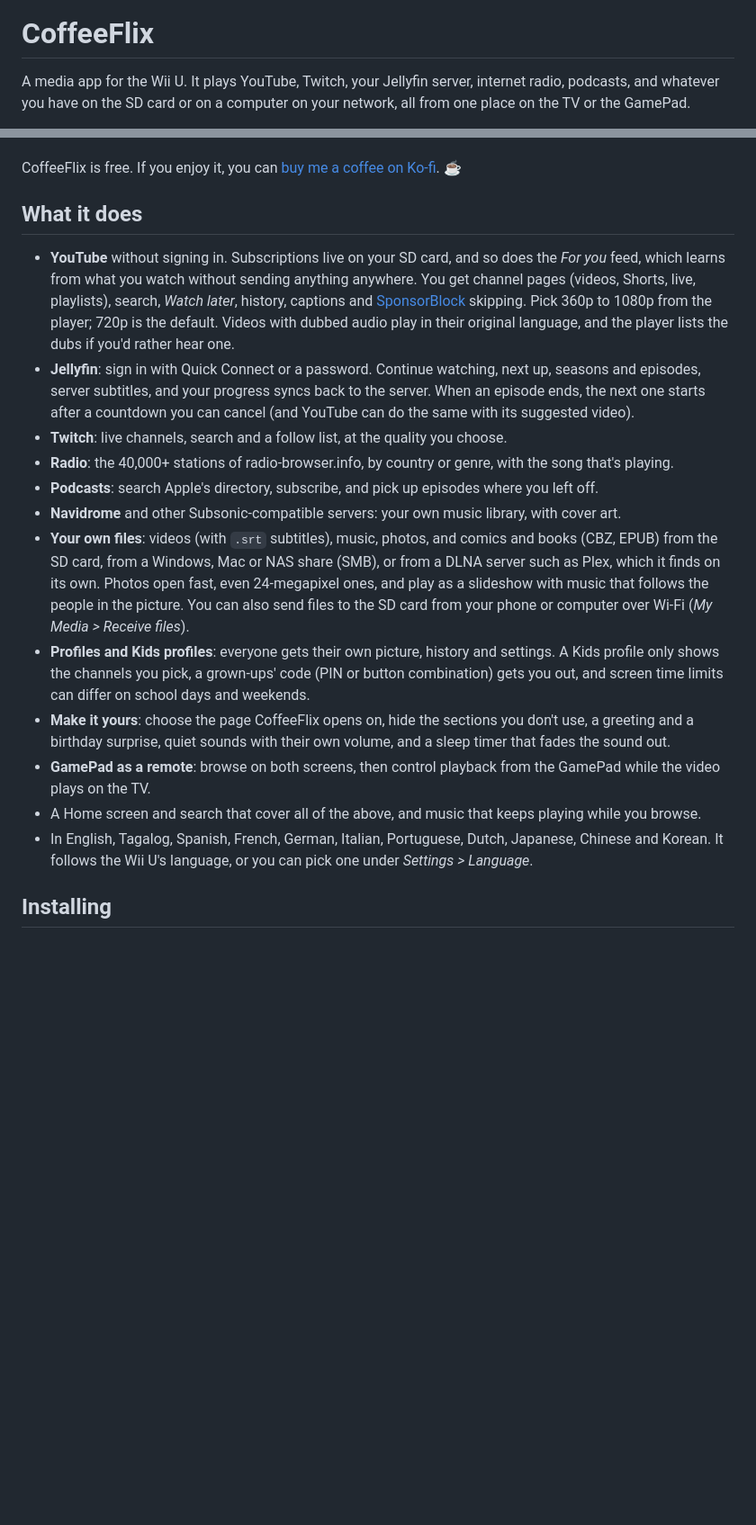
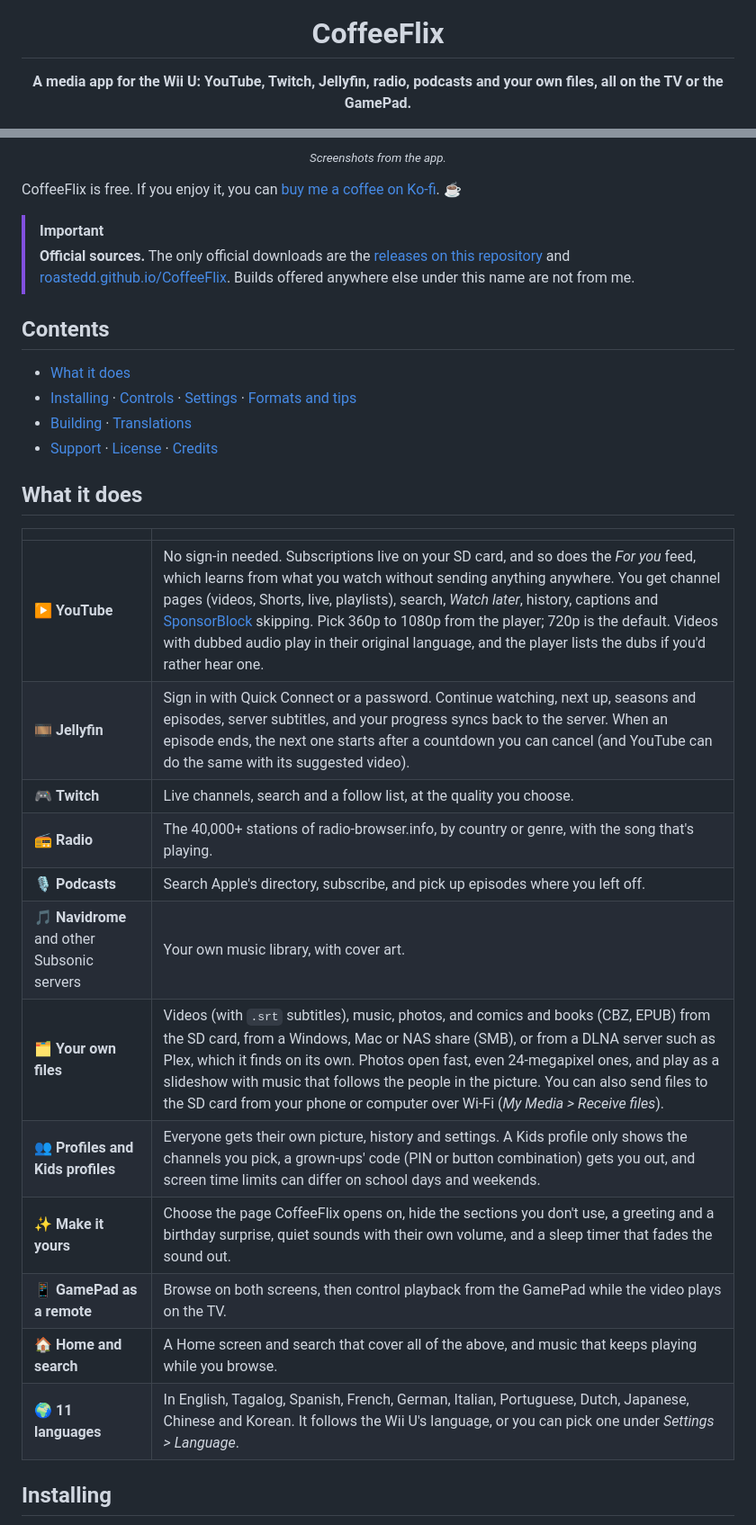
Before and after one commit to Roastedd/CoffeeFlix, a Markdown page: README.md, 2 parts joined by grey strips. Shown at 90% size. Drawn GitHub-style; blank space fills up the shorter version.

Commit message:
Restyle README: showcase header, badges, screenshots, contents and feature table

```diff
--- a/README.md
+++ b/README.md
@@ -4,5 +4,5 @@
 
 # CoffeeFlix
 
-A media app for the Wii U. It plays YouTube, Twitch, your Jellyfin server, internet radio, podcasts, and whatever you have on the SD card or on a computer on your network, all from one place on the TV or the GamePad.
+**A media app for the Wii U: YouTube, Twitch, Jellyfin, radio, podcasts and your own files, all on the TV or the GamePad.**
 
@@ -10,20 +40,35 @@ A media app for the Wii U. It plays YouTube, Twitch, your Jellyfin server, inter
+<sub><i>Screenshots from the app.</i></sub>
+
+</div>
 
 CoffeeFlix is free. If you enjoy it, you can [buy me a coffee on Ko-fi](https://ko-fi.com/ubecatstudio). ☕
 
+> [!IMPORTANT]
+> **Official sources.** The only official downloads are the [releases on this repository](https://github.com/Roastedd/CoffeeFlix/releases) and [roastedd.github.io/CoffeeFlix](https://roastedd.github.io/CoffeeFlix/). Builds offered anywhere else under this name are not from me.
+
+## Contents
+
+- [What it does](#what-it-does)
+- [Installing](#installing) · [Controls](#controls) · [Settings](#settings) · [Formats and tips](#formats-and-tips)
+- [Building](#building) · [Translations](#translations)
+- [Support](#support) · [License](#license) · [Credits](#credits)
+
 ## What it does
 
-- **YouTube** without signing in. Subscriptions live on your SD card, and so does the *For you* feed, which learns from what you watch without sending anything anywhere. You get channel pages (videos, Shorts, live, playlists), search, *Watch later*, history, captions and [SponsorBlock](https://sponsor.ajay.app) skipping. Pick 360p to 1080p from the player; 720p is the default. Videos with dubbed audio play in their original language, and the player lists the dubs if you'd rather hear one.
-- **Jellyfin**: sign in with Quick Connect or a password. Continue watching, next up, seasons and episodes, server subtitles, and your progress syncs back to the server. When an episode ends, the next one starts after a countdown you can cancel (and YouTube can do the same with its suggested video).
-- **Twitch**: live channels, search and a follow list, at the quality you choose.
-- **Radio**: the 40,000+ stations of radio-browser.info, by country or genre, with the song that's playing.
-- **Podcasts**: search Apple's directory, subscribe, and pick up episodes where you left off.
-- **Navidrome** and other Subsonic-compatible servers: your own music library, with cover art.
-- **Your own files**: videos (with `.srt` subtitles), music, photos, and comics and books (CBZ, EPUB) from the SD card, from a Windows, Mac or NAS share (SMB), or from a DLNA server such as Plex, which it finds on its own. Photos open fast, even 24-megapixel ones, and play as a slideshow with music that follows the people in the picture. You can also send files to the SD card from your phone or computer over Wi-Fi (*My Media > Receive files*).
-- **Profiles and Kids profiles**: everyone gets their own picture, history and settings. A Kids profile only shows the channels you pick, a grown-ups' code (PIN or button combination) gets you out, and screen time limits can differ on school days and weekends.
-- **Make it yours**: choose the page CoffeeFlix opens on, hide the sections you don't use, a greeting and a birthday surprise, quiet sounds with their own volume, and a sleep timer that fades the sound out.
-- **GamePad as a remote**: browse on both screens, then control playback from the GamePad while the video plays on the TV.
-- A Home screen and search that cover all of the above, and music that keeps playing while you browse.
-- In English, Tagalog, Spanish, French, German, Italian, Portuguese, Dutch, Japanese, Chinese and Korean. It follows the Wii U's language, or you can pick one under *Settings > Language*.
+| | |
+| --- | --- |
+| ▶️ **YouTube** | No sign-in needed. Subscriptions live on your SD card, and so does the *For you* feed, which learns from what you watch without sending anything anywhere. You get channel pages (videos, Shorts, live, playlists), search, *Watch later*, history, captions and [SponsorBlock](https://sponsor.ajay.app) skipping. Pick 360p to 1080p from the player; 720p is the default. Videos with dubbed audio play in their original language, and the player lists the dubs if you'd rather hear one. |
+| 🎞️ **Jellyfin** | Sign in with Quick Connect or a password. Continue watching, next up, seasons and episodes, server subtitles, and your progress syncs back to the server. When an episode ends, the next one starts after a countdown you can cancel (and YouTube can do the same with its suggested video). |
+| 🎮 **Twitch** | Live channels, search and a follow list, at the quality you choose. |
+| 📻 **Radio** | The 40,000+ stations of radio-browser.info, by country or genre, with the song that's playing. |
+| 🎙️ **Podcasts** | Search Apple's directory, subscribe, and pick up episodes where you left off. |
+| 🎵 **Navidrome** and other Subsonic servers | Your own music library, with cover art. |
+| 🗂️ **Your own files** | Videos (with `.srt` subtitles), music, photos, and comics and books (CBZ, EPUB) from the SD card, from a Windows, Mac or NAS share (SMB), or from a DLNA server such as Plex, which it finds on its own. Photos open fast, even 24-megapixel ones, and play as a slideshow with music that follows the people in the picture. You can also send files to the SD card from your phone or computer over Wi-Fi (*My Media > Receive files*). |
+| 👥 **Profiles and Kids profiles** | Everyone gets their own picture, history and settings. A Kids profile only shows the channels you pick, a grown-ups' code (PIN or button combination) gets you out, and screen time limits can differ on school days and weekends. |
+| ✨ **Make it yours** | Choose the page CoffeeFlix opens on, hide the sections you don't use, a greeting and a birthday surprise, quiet sounds with their own volume, and a sleep timer that fades the sound out. |
+| 📱 **GamePad as a remote** | Browse on both screens, then control playback from the GamePad while the video plays on the TV. |
+| 🏠 **Home and search** | A Home screen and search that cover all of the above, and music that keeps playing while you browse. |
+| 🌍 **11 languages** | In English, Tagalog, Spanish, French, German, Italian, Portuguese, Dutch, Japanese, Chinese and Korean. It follows the Wii U's language, or you can pick one under *Settings > Language*. |
 
 ## Installing
 
```
Also changed, not shown: other parts of README.md (+34 -4 lines).
